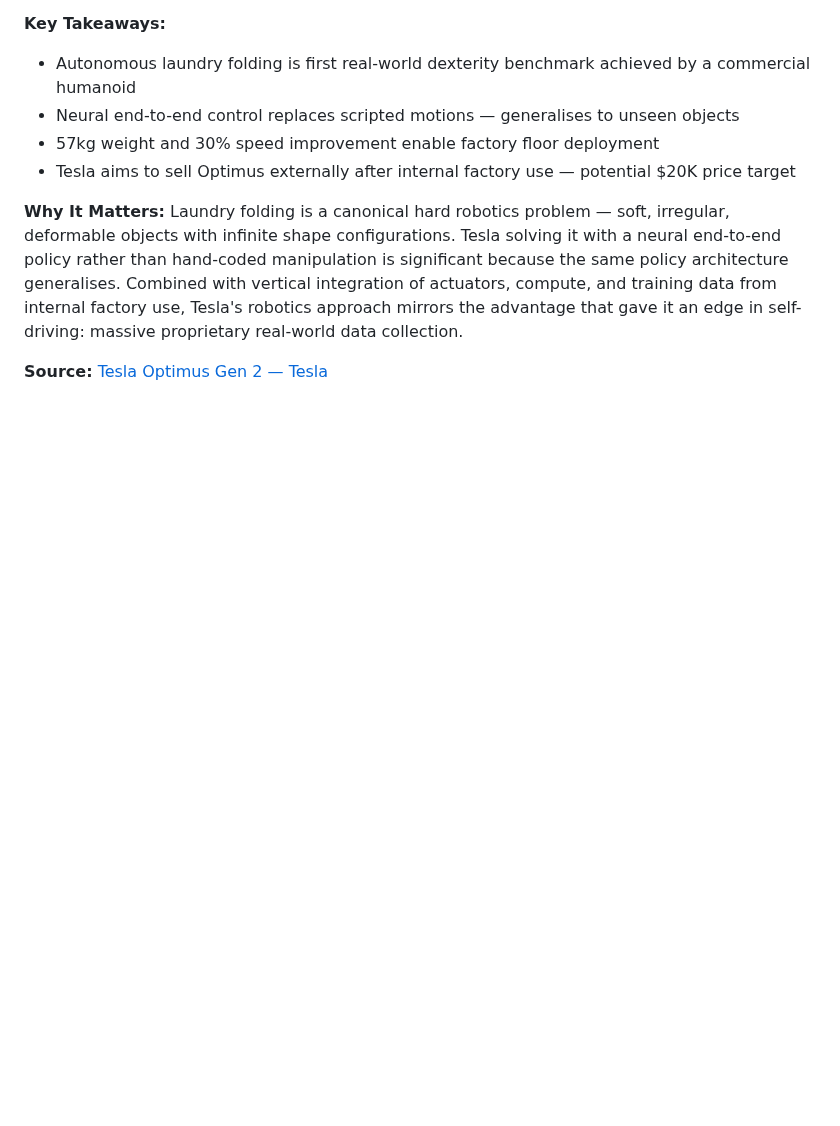
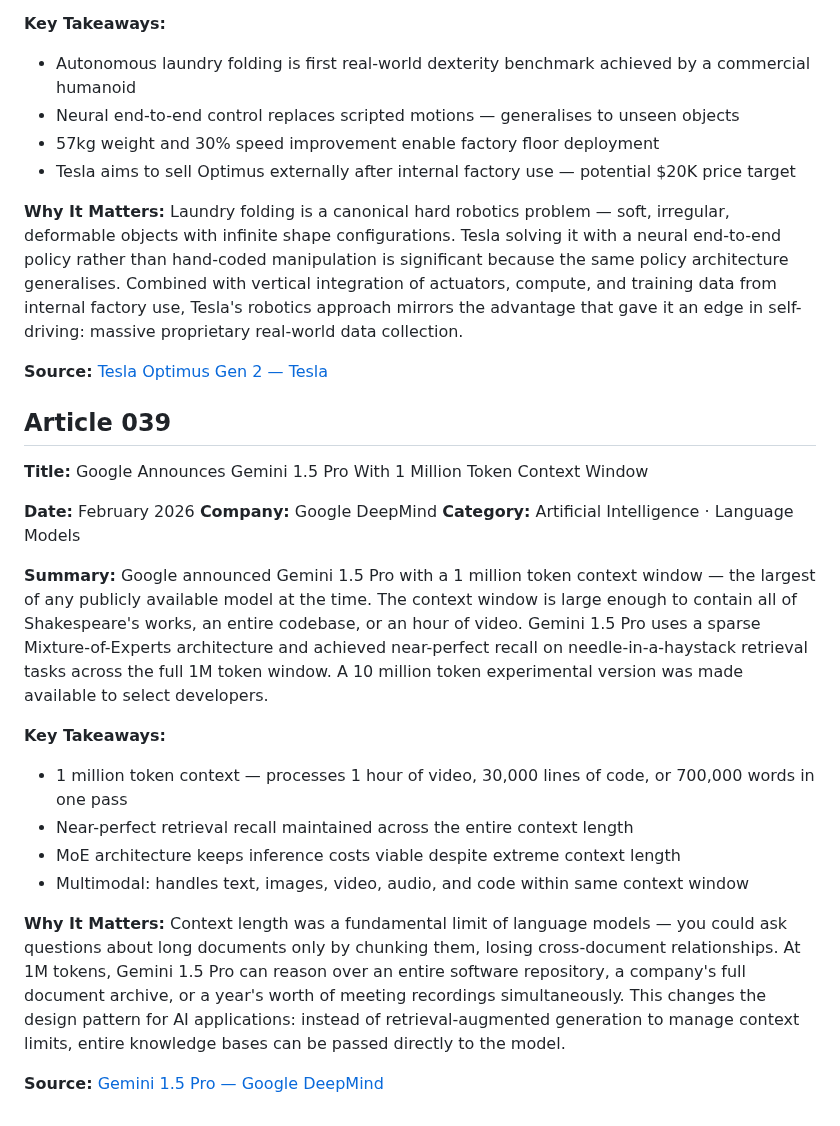
Before and after one commit to Aman-0402/TechChronicle, a Markdown page: Tech.md, the part around the change. GitHub-like rendering; blank space fills up the shorter version.

Commit message:
feat(Tech.md): add article 039 — Google Gemini 1.5 Pro, 1 million token context window

```diff
--- a/Tech.md
+++ b/Tech.md
@@ -1023,3 +1023,25 @@ Tesla unveiled Optimus Gen 2, the second generation of its humanoid robot, demon
 Laundry folding is a canonical hard robotics problem — soft, irregular, deformable objects with infinite shape configurations. Tesla solving it with a neural end-to-end policy rather than hand-coded manipulation is significant because the same policy architecture generalises. Combined with vertical integration of actuators, compute, and training data from internal factory use, Tesla's robotics approach mirrors the advantage that gave it an edge in self-driving: massive proprietary real-world data collection.
 
 **Source:** [Tesla Optimus Gen 2 — Tesla](https://www.tesla.com/AI)
+
+## Article 039
+
+**Title:** Google Announces Gemini 1.5 Pro With 1 Million Token Context Window
+
+**Date:** February 2026
+**Company:** Google DeepMind
+**Category:** Artificial Intelligence · Language Models
+
+**Summary:**
+Google announced Gemini 1.5 Pro with a 1 million token context window — the largest of any publicly available model at the time. The context window is large enough to contain all of Shakespeare's works, an entire codebase, or an hour of video. Gemini 1.5 Pro uses a sparse Mixture-of-Experts architecture and achieved near-perfect recall on needle-in-a-haystack retrieval tasks across the full 1M token window. A 10 million token experimental version was made available to select developers.
+
+**Key Takeaways:**
+- 1 million token context — processes 1 hour of video, 30,000 lines of code, or 700,000 words in one pass
+- Near-perfect retrieval recall maintained across the entire context length
+- MoE architecture keeps inference costs viable despite extreme context length
+- Multimodal: handles text, images, video, audio, and code within same context window
+
+**Why It Matters:**
+Context length was a fundamental limit of language models — you could ask questions about long documents only by chunking them, losing cross-document relationships. At 1M tokens, Gemini 1.5 Pro can reason over an entire software repository, a company's full document archive, or a year's worth of meeting recordings simultaneously. This changes the design pattern for AI applications: instead of retrieval-augmented generation to manage context limits, entire knowledge bases can be passed directly to the model.
+
+**Source:** [Gemini 1.5 Pro — Google DeepMind](https://deepmind.google/technologies/gemini/pro/)
```
